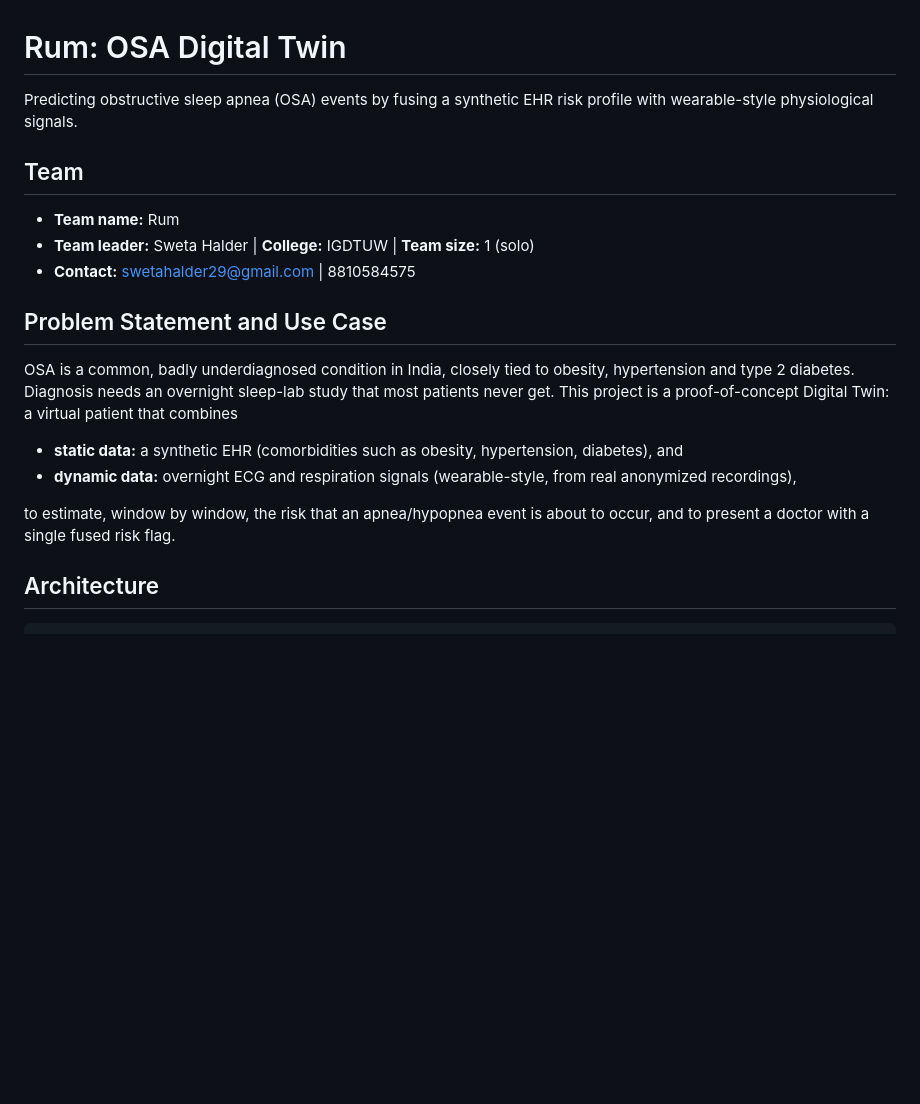
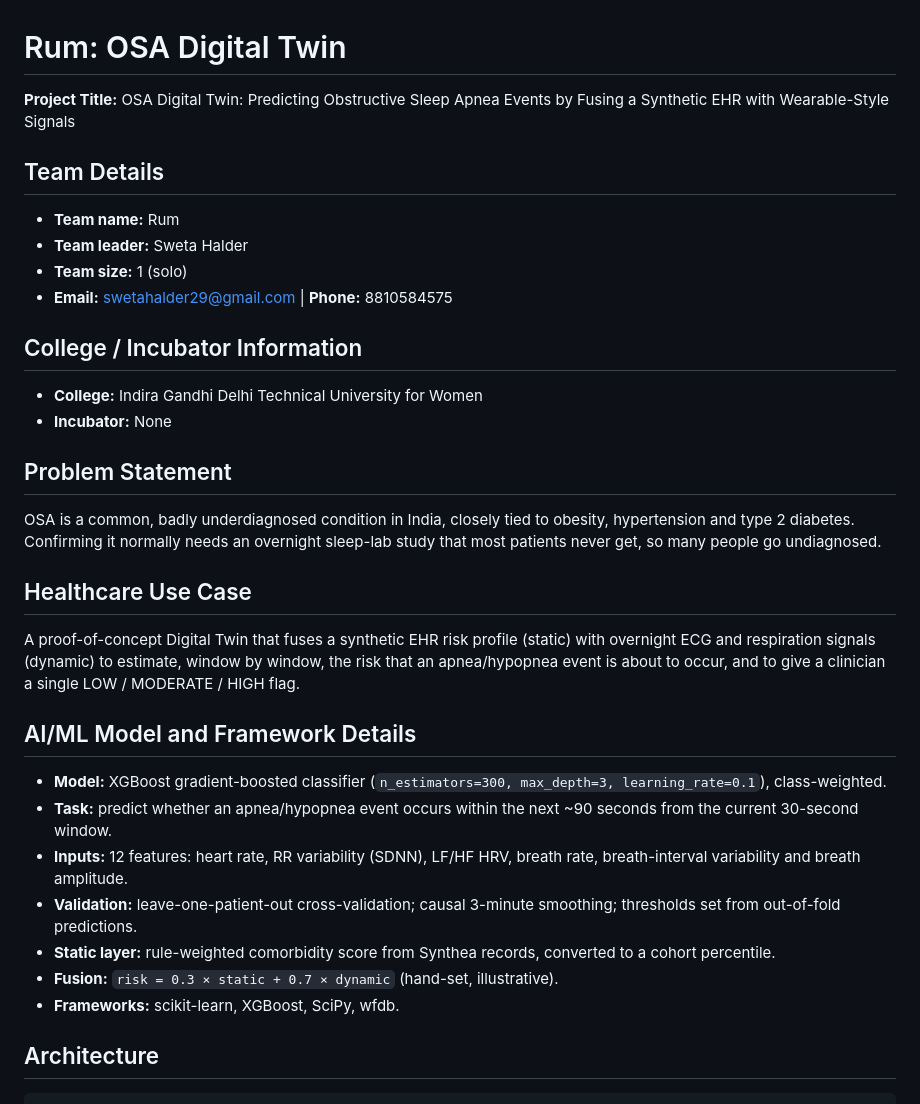
Before and after one commit to swe74-29/Rum_IGDTUW, a Markdown page: README.md, the part around the change. GitHub-like rendering; blank space fills up the shorter version.

```diff
--- a/README.md
+++ b/README.md
@@ -1,18 +1,31 @@
 # Rum: OSA Digital Twin
 
-Predicting obstructive sleep apnea (OSA) events by fusing a synthetic EHR risk profile with wearable-style physiological signals.
+**Project Title:** OSA Digital Twin: Predicting Obstructive Sleep Apnea Events by Fusing a Synthetic EHR with Wearable-Style Signals
 
-## Team
+## Team Details
 - **Team name:** Rum
-- **Team leader:** Sweta Halder | **College:** IGDTUW | **Team size:** 1 (solo)
-- **Contact:** swetahalder29@gmail.com | 8810584575
+- **Team leader:** Sweta Halder
+- **Team size:** 1 (solo)
+- **Email:** swetahalder29@gmail.com | **Phone:** 8810584575
 
-## Problem Statement and Use Case
-OSA is a common, badly underdiagnosed condition in India, closely tied to obesity, hypertension and type 2 diabetes. Diagnosis needs an overnight sleep-lab study that most patients never get. This project is a proof-of-concept Digital Twin: a virtual patient that combines
-- **static data:** a synthetic EHR (comorbidities such as obesity, hypertension, diabetes), and
-- **dynamic data:** overnight ECG and respiration signals (wearable-style, from real anonymized recordings),
+## College / Incubator Information
+- **College:** Indira Gandhi Delhi Technical University for Women
+- **Incubator:** None
 
-to estimate, window by window, the risk that an apnea/hypopnea event is about to occur, and to present a doctor with a single fused risk flag.
+## Problem Statement
+OSA is a common, badly underdiagnosed condition in India, closely tied to obesity, hypertension and type 2 diabetes. Confirming it normally needs an overnight sleep-lab study that most patients never get, so many people go undiagnosed.
+
+## Healthcare Use Case
+A proof-of-concept Digital Twin that fuses a synthetic EHR risk profile (static) with overnight ECG and respiration signals (dynamic) to estimate, window by window, the risk that an apnea/hypopnea event is about to occur, and to give a clinician a single LOW / MODERATE / HIGH flag.
+
+## AI/ML Model and Framework Details
+- **Model:** XGBoost gradient-boosted classifier (`n_estimators=300, max_depth=3, learning_rate=0.1`), class-weighted.
+- **Task:** predict whether an apnea/hypopnea event occurs within the next ~90 seconds from the current 30-second window.
+- **Inputs:** 12 features: heart rate, RR variability (SDNN), LF/HF HRV, breath rate, breath-interval variability and breath amplitude.
+- **Validation:** leave-one-patient-out cross-validation; causal 3-minute smoothing; thresholds set from out-of-fold predictions.
+- **Static layer:** rule-weighted comorbidity score from Synthea records, converted to a cohort percentile.
+- **Fusion:** `risk = 0.3 × static + 0.7 × dynamic` (hand-set, illustrative).
+- **Frameworks:** scikit-learn, XGBoost, SciPy, wfdb.
 
 ## Architecture
 
```
